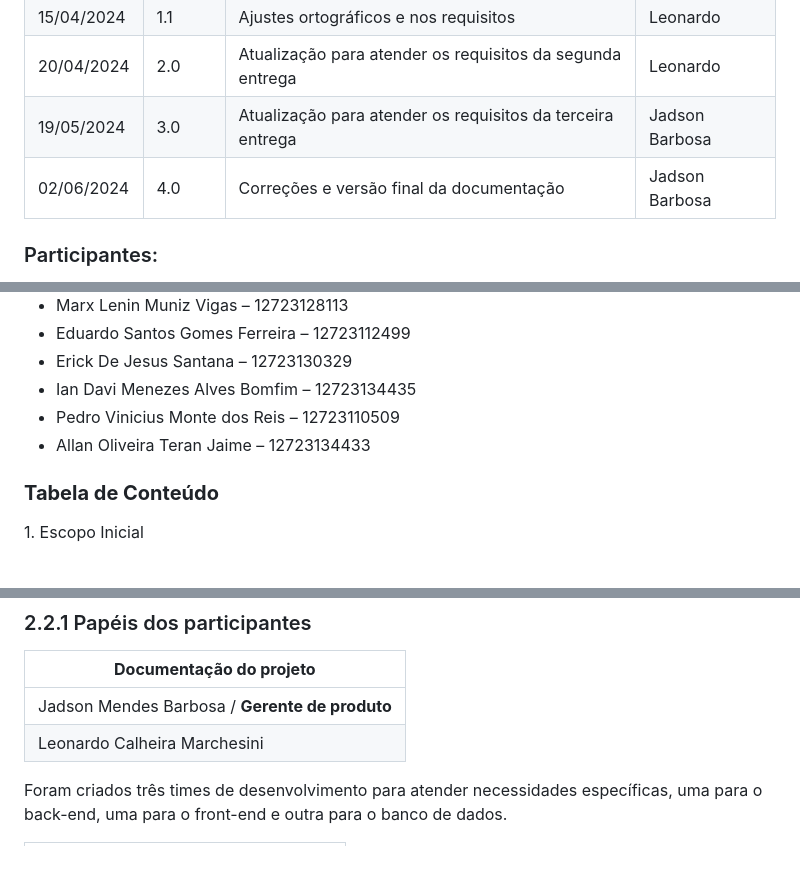
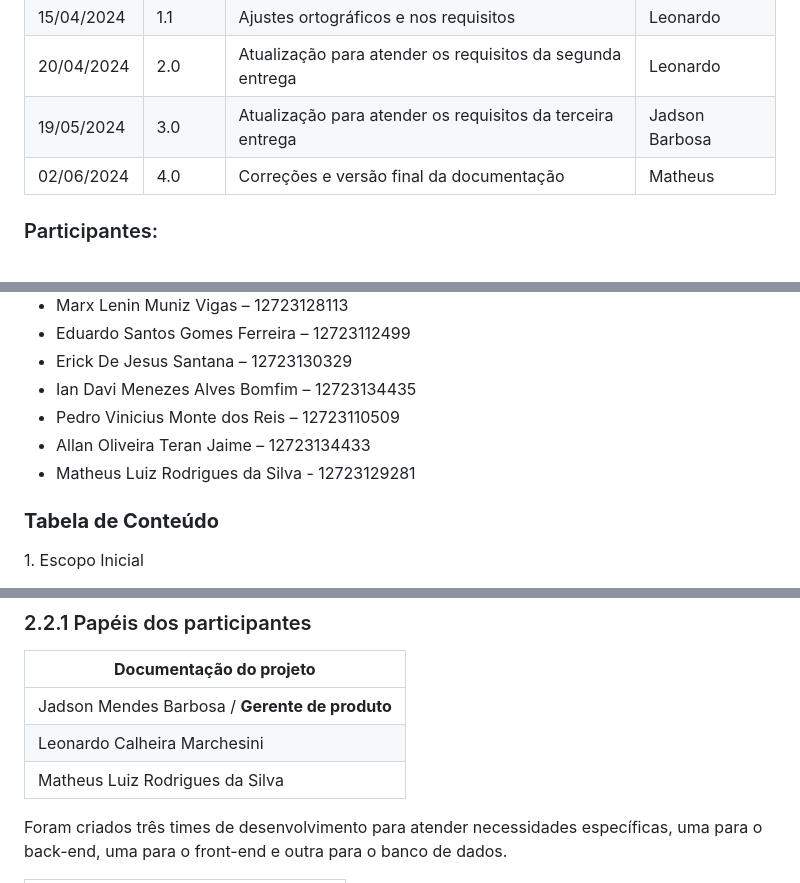
Before and after one commit to EspadachiNNegr0/Trabalho_Av3, a Markdown page: README.md, 3 parts joined by grey strips. Rendered like a GitHub page; blank space fills up the shorter version.

```diff
--- a/README.md
+++ b/README.md
@@ -14,7 +14,7 @@ Especificação e Documentação da AV3
 | 15/04/2024 | 1.1        | Ajustes ortográficos e nos requisitos                      | Leonardo       |
 | 20/04/2024 | 2.0        | Atualização para atender os requisitos da segunda entrega  | Leonardo       |
 | 19/05/2024 | 3.0        | Atualização para atender os requisitos da terceira entrega | Jadson Barbosa |
-| 02/06/2024 | 4.0        | Correções e versão final da documentação                   | Jadson Barbosa |
+| 02/06/2024 | 4.0        | Correções e versão final da documentação                   | Matheus        |
 
 ### &#x20;<a href="#id-1094t7x7u4dj" id="id-1094t7x7u4dj"></a>
 
@@ -31,6 +31,7 @@ Especificação e Documentação da AV3
 * Ian Davi Menezes Alves Bomfim – 12723134435
 * Pedro Vinicius Monte dos Reis – 12723110509
 * Allan Oliveira Teran Jaime – 12723134433
+* Matheus Luiz Rodrigues da Silva - 12723129281
 
 ### **Tabela de Conteúdo**
 
@@ -273,6 +274,7 @@ Foi utilizada práticas da metodologia ágil SCRUM, como a definição dos papé
 | ---------------------------------------------- |
 | Jadson Mendes Barbosa / **Gerente de produto** |
 | Leonardo Calheira Marchesini                   |
+| Matheus Luiz Rodrigues da Silva                |
 
 Foram criados três times de desenvolvimento para atender necessidades específicas, uma para o back-end, uma para o front-end e outra para o banco de dados.
 
```
